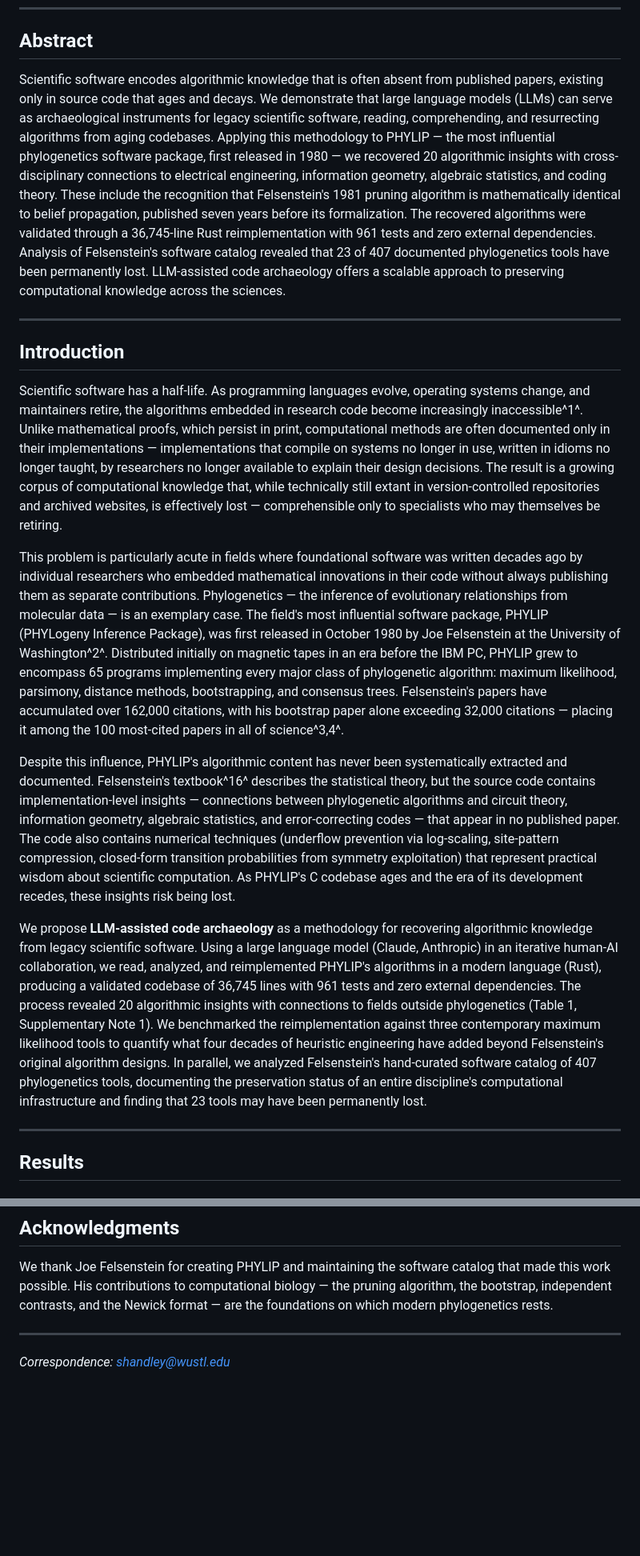
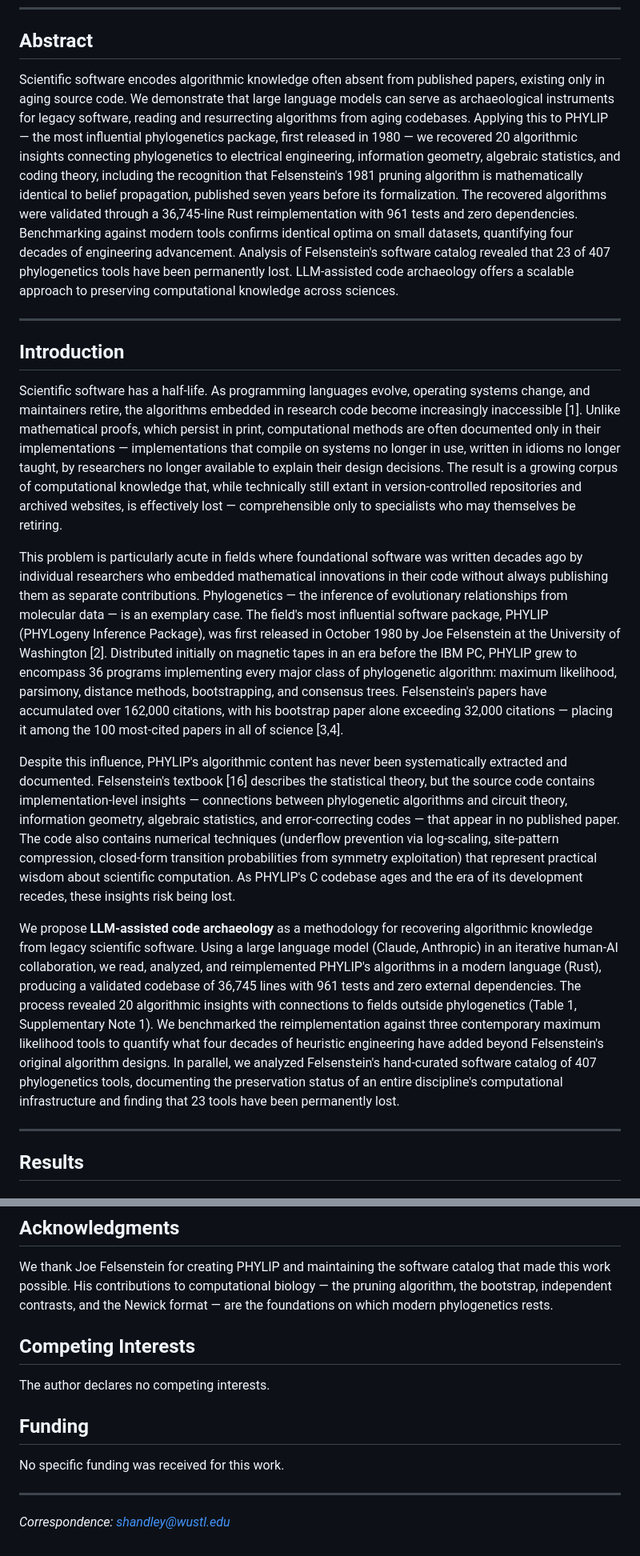
Before and after one commit to shandley/phylip-archaeology, a Markdown page: manuscript/manuscript.md, 2 parts joined by grey strips. Shown at 80% size. GitHub-like rendering; blank space fills up the shorter version.

```diff
--- a/manuscript/manuscript.md
+++ b/manuscript/manuscript.md
@@ -8,19 +8,19 @@ Department of Pathology and Immunology, Washington University School of Medicine
 
 ## Abstract
 
-Scientific software encodes algorithmic knowledge that is often absent from published papers, existing only in source code that ages and decays. We demonstrate that large language models (LLMs) can serve as archaeological instruments for legacy scientific software, reading, comprehending, and resurrecting algorithms from aging codebases. Applying this methodology to PHYLIP — the most influential phylogenetics software package, first released in 1980 — we recovered 20 algorithmic insights with cross-disciplinary connections to electrical engineering, information geometry, algebraic statistics, and coding theory. These include the recognition that Felsenstein's 1981 pruning algorithm is mathematically identical to belief propagation, published seven years before its formalization. The recovered algorithms were validated through a 36,745-line Rust reimplementation with 961 tests and zero external dependencies. Analysis of Felsenstein's software catalog revealed that 23 of 407 documented phylogenetics tools have been permanently lost. LLM-assisted code archaeology offers a scalable approach to preserving computational knowledge across the sciences.
+Scientific software encodes algorithmic knowledge often absent from published papers, existing only in aging source code. We demonstrate that large language models can serve as archaeological instruments for legacy software, reading and resurrecting algorithms from aging codebases. Applying this to PHYLIP — the most influential phylogenetics package, first released in 1980 — we recovered 20 algorithmic insights connecting phylogenetics to electrical engineering, information geometry, algebraic statistics, and coding theory, including the recognition that Felsenstein's 1981 pruning algorithm is mathematically identical to belief propagation, published seven years before its formalization. The recovered algorithms were validated through a 36,745-line Rust reimplementation with 961 tests and zero dependencies. Benchmarking against modern tools confirms identical optima on small datasets, quantifying four decades of engineering advancement. Analysis of Felsenstein's software catalog revealed that 23 of 407 phylogenetics tools have been permanently lost. LLM-assisted code archaeology offers a scalable approach to preserving computational knowledge across sciences.
 
 ---
 
 ## Introduction
 
-Scientific software has a half-life. As programming languages evolve, operating systems change, and maintainers retire, the algorithms embedded in research code become increasingly inaccessible^1^. Unlike mathematical proofs, which persist in print, computational methods are often documented only in their implementations — implementations that compile on systems no longer in use, written in idioms no longer taught, by researchers no longer available to explain their design decisions. The result is a growing corpus of computational knowledge that, while technically still extant in version-controlled repositories and archived websites, is effectively lost — comprehensible only to specialists who may themselves be retiring.
+Scientific software has a half-life. As programming languages evolve, operating systems change, and maintainers retire, the algorithms embedded in research code become increasingly inaccessible [1]. Unlike mathematical proofs, which persist in print, computational methods are often documented only in their implementations — implementations that compile on systems no longer in use, written in idioms no longer taught, by researchers no longer available to explain their design decisions. The result is a growing corpus of computational knowledge that, while technically still extant in version-controlled repositories and archived websites, is effectively lost — comprehensible only to specialists who may themselves be retiring.
 
-This problem is particularly acute in fields where foundational software was written decades ago by individual researchers who embedded mathematical innovations in their code without always publishing them as separate contributions. Phylogenetics — the inference of evolutionary relationships from molecular data — is an exemplary case. The field's most influential software package, PHYLIP (PHYLogeny Inference Package), was first released in October 1980 by Joe Felsenstein at the University of Washington^2^. Distributed initially on magnetic tapes in an era before the IBM PC, PHYLIP grew to encompass 65 programs implementing every major class of phylogenetic algorithm: maximum likelihood, parsimony, distance methods, bootstrapping, and consensus trees. Felsenstein's papers have accumulated over 162,000 citations, with his bootstrap paper alone exceeding 32,000 citations — placing it among the 100 most-cited papers in all of science^3,4^.
+This problem is particularly acute in fields where foundational software was written decades ago by individual researchers who embedded mathematical innovations in their code without always publishing them as separate contributions. Phylogenetics — the inference of evolutionary relationships from molecular data — is an exemplary case. The field's most influential software package, PHYLIP (PHYLogeny Inference Package), was first released in October 1980 by Joe Felsenstein at the University of Washington [2]. Distributed initially on magnetic tapes in an era before the IBM PC, PHYLIP grew to encompass 36 programs implementing every major class of phylogenetic algorithm: maximum likelihood, parsimony, distance methods, bootstrapping, and consensus trees. Felsenstein's papers have accumulated over 162,000 citations, with his bootstrap paper alone exceeding 32,000 citations — placing it among the 100 most-cited papers in all of science [3,4].
 
-Despite this influence, PHYLIP's algorithmic content has never been systematically extracted and documented. Felsenstein's textbook^16^ describes the statistical theory, but the source code contains implementation-level insights — connections between phylogenetic algorithms and circuit theory, information geometry, algebraic statistics, and error-correcting codes — that appear in no published paper. The code also contains numerical techniques (underflow prevention via log-scaling, site-pattern compression, closed-form transition probabilities from symmetry exploitation) that represent practical wisdom about scientific computation. As PHYLIP's C codebase ages and the era of its development recedes, these insights risk being lost.
+Despite this influence, PHYLIP's algorithmic content has never been systematically extracted and documented. Felsenstein's textbook [16] describes the statistical theory, but the source code contains implementation-level insights — connections between phylogenetic algorithms and circuit theory, information geometry, algebraic statistics, and error-correcting codes — that appear in no published paper. The code also contains numerical techniques (underflow prevention via log-scaling, site-pattern compression, closed-form transition probabilities from symmetry exploitation) that represent practical wisdom about scientific computation. As PHYLIP's C codebase ages and the era of its development recedes, these insights risk being lost.
 
-We propose **LLM-assisted code archaeology** as a methodology for recovering algorithmic knowledge from legacy scientific software. Using a large language model (Claude, Anthropic) in an iterative human-AI collaboration, we read, analyzed, and reimplemented PHYLIP's algorithms in a modern language (Rust), producing a validated codebase of 36,745 lines with 961 tests and zero external dependencies. The process revealed 20 algorithmic insights with connections to fields outside phylogenetics (Table 1, Supplementary Note 1). We benchmarked the reimplementation against three contemporary maximum likelihood tools to quantify what four decades of heuristic engineering have added beyond Felsenstein's original algorithm designs. In parallel, we analyzed Felsenstein's hand-curated software catalog of 407 phylogenetics tools, documenting the preservation status of an entire discipline's computational infrastructure and finding that 23 tools may have been permanently lost.
+We propose **LLM-assisted code archaeology** as a methodology for recovering algorithmic knowledge from legacy scientific software. Using a large language model (Claude, Anthropic) in an iterative human-AI collaboration, we read, analyzed, and reimplemented PHYLIP's algorithms in a modern language (Rust), producing a validated codebase of 36,745 lines with 961 tests and zero external dependencies. The process revealed 20 algorithmic insights with connections to fields outside phylogenetics (Table 1, Supplementary Note 1). We benchmarked the reimplementation against three contemporary maximum likelihood tools to quantify what four decades of heuristic engineering have added beyond Felsenstein's original algorithm designs. In parallel, we analyzed Felsenstein's hand-curated software catalog of 407 phylogenetics tools, documenting the preservation status of an entire discipline's computational infrastructure and finding that 23 tools have been permanently lost.
 
 ---
 
@@ -168,6 +195,14 @@ phylip-rs source code, benchmark scripts, simulated datasets, and catalog analys
 
 We thank Joe Felsenstein for creating PHYLIP and maintaining the software catalog that made this work possible. His contributions to computational biology — the pruning algorithm, the bootstrap, independent contrasts, and the Newick format — are the foundations on which modern phylogenetics rests.
 
+## Competing Interests
+
+The author declares no competing interests.
+
+## Funding
+
+No specific funding was received for this work.
+
 ---
 
 *Correspondence: shandley@wustl.edu*
```
Also changed, not shown: other parts of manuscript/manuscript.md (+43 -16 lines).
